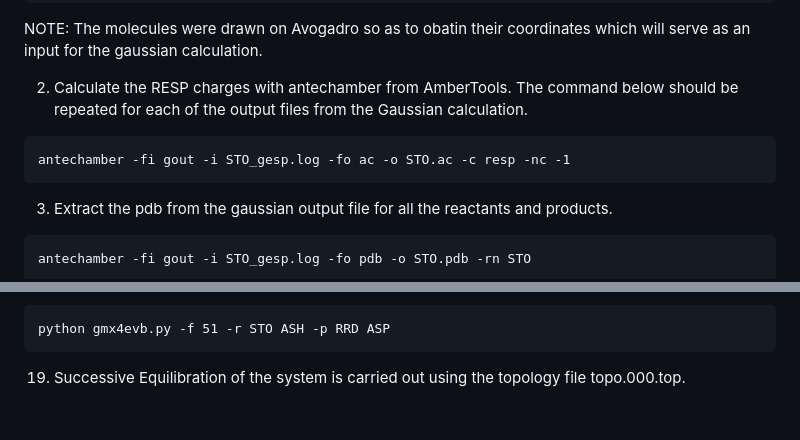
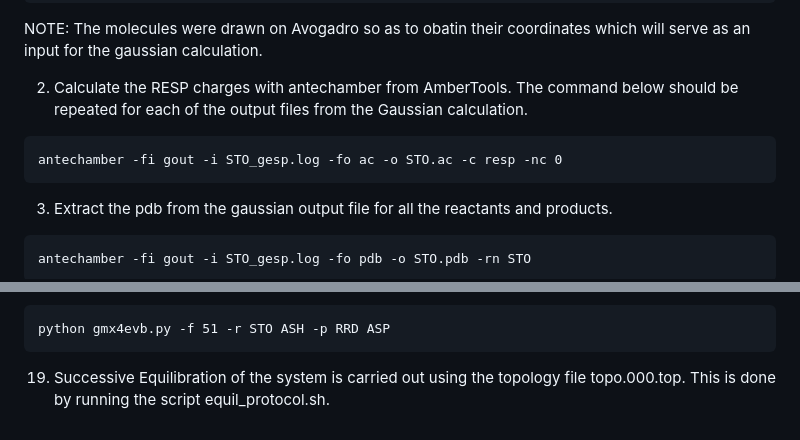
Before and after one commit to ponssssssmarc/Marc-TFG-Files, a Markdown page: ToolsInstallation.md, 2 parts joined by grey strips. Rendered like a GitHub page.

````diff
--- a/ToolsInstallation.md
+++ b/ToolsInstallation.md
@@ -90,7 +90,7 @@ NOTE: The molecules were drawn on Avogadro so as to obatin their coordinates whi
 
 2. Calculate the RESP charges with antechamber from AmberTools. The command below should be repeated for each of the output files from the Gaussian calculation.
 ```
-antechamber -fi gout -i STO_gesp.log -fo ac -o STO.ac -c resp -nc -1
+antechamber -fi gout -i STO_gesp.log -fo ac -o STO.ac -c resp -nc 0
 ```
 
 3. Extract the pdb from the gaussian output file for all the reactants and products.
@@ -141,4 +141,4 @@ choose Group 16 (SOL)
 ```
 python gmx4evb.py -f 51 -r STO ASH -p RRD ASP
 ```
-19. Successive Equilibration of the system is carried out using the topology file topo.000.top.
+19. Successive Equilibration of the system is carried out using the topology file topo.000.top. This is done by running the script equil_protocol.sh.
````
